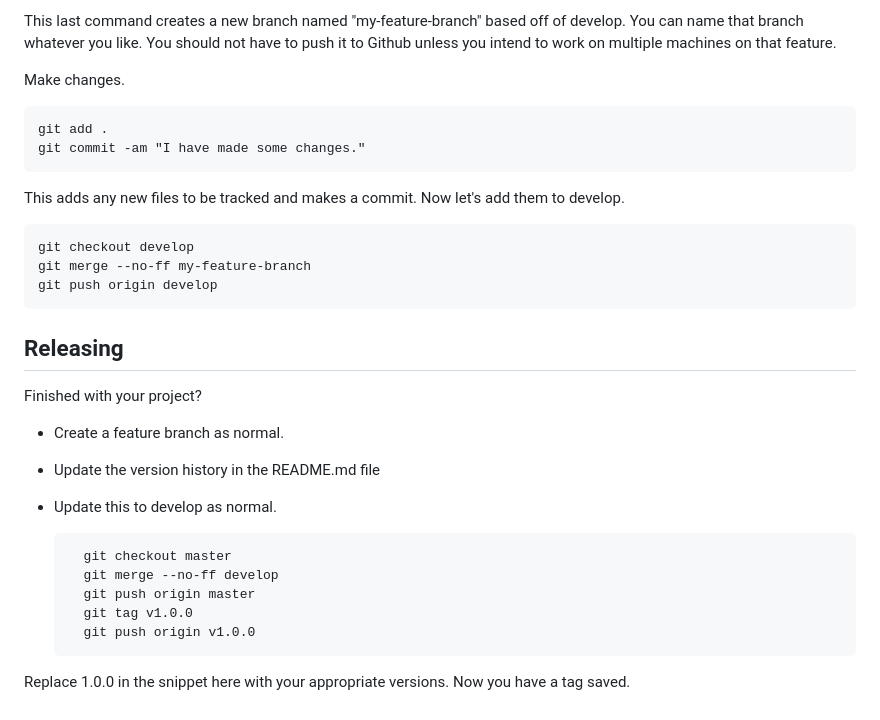
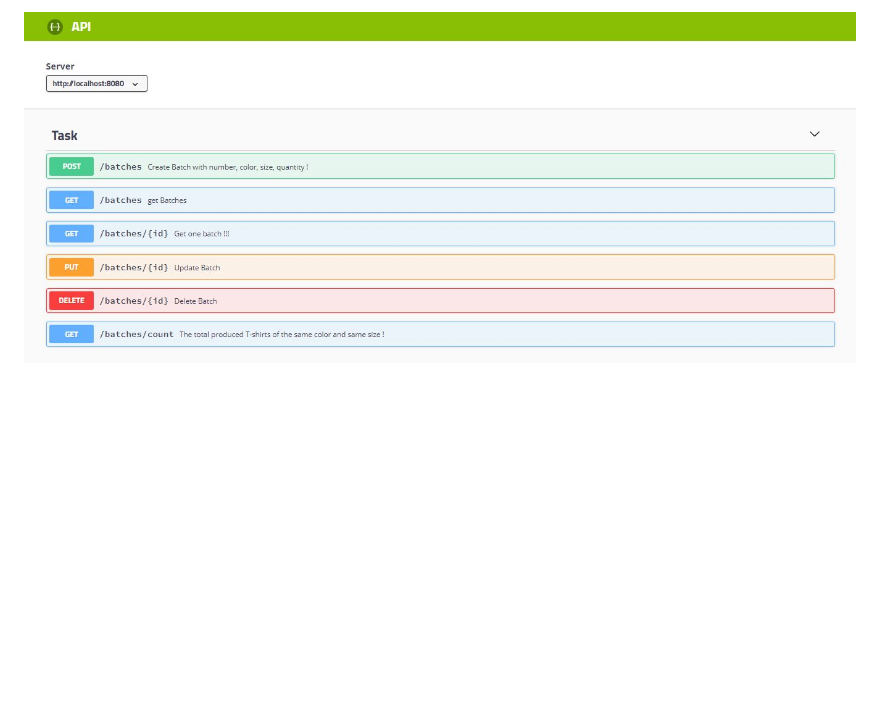
Before and after one commit to youssefadel77/Garment-Task, a Markdown page: README.md, the part around the change printed below. Rendered like a GitHub page; pictures changed too: img/Capture.JPG (added); blank space fills up the shorter version.

```diff
--- a/README.md
+++ b/README.md
@@ -108,28 +26 @@ Instead, you will create ***feature branches*** on your machine that exist for t
-This last command creates a new branch named "my-feature-branch" based off of develop. You can name that branch whatever you like. You should not have to push it to Github unless you intend to work on multiple machines on that feature.
-
-Make changes.
-
-	git add .
-	git commit -am "I have made some changes."
-
-This adds any new files to be tracked and makes a commit. Now let's add them to develop.
-
-	git checkout develop
-	git merge --no-ff my-feature-branch
-	git push origin develop
-
-Releasing
-------------
-Finished with your project?
-
-- Create a feature branch as normal.
-- Update the version history in the README.md file
-- Update this to develop as normal.
-
-		git checkout master
-		git merge --no-ff develop
-		git push origin master
-		git tag v1.0.0
-		git push origin v1.0.0
-
-Replace 1.0.0 in the snippet here with your appropriate versions. Now you have a tag saved.
+![alt text](https://github.com/youssefadel77/Garment-Task/blob/main/img/Capture.JPG?raw=true)
```
Also changed, not shown: other parts of README.md (+14 -96 lines).
